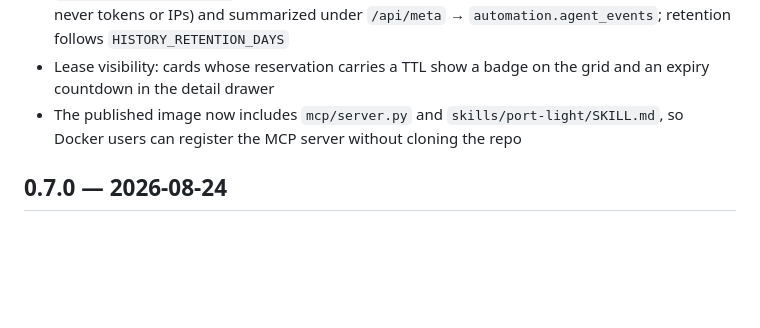
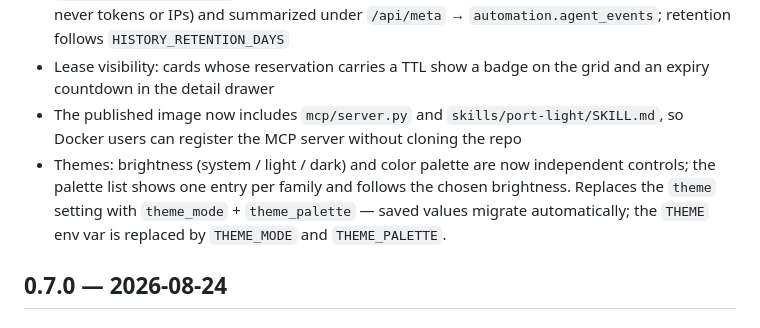
Before and after one commit to StepaniaH/port-light, a Markdown page: CHANGELOG.md, the part around the change. GitHub-like rendering; blank space fills up the shorter version.

Commit message:
Document theme orthogonalization in the changelog

```diff
--- a/CHANGELOG.md
+++ b/CHANGELOG.md
@@ -8,6 +8,7 @@ Versions follow git tags and image tags (`stepaniah/port-light:vX.Y.Z`).
 - `GET /api/ports/suggest` calls are now recorded locally (time, count, scope, label, leased — never tokens or IPs) and summarized under `/api/meta` → `automation.agent_events`; retention follows `HISTORY_RETENTION_DAYS`
 - Lease visibility: cards whose reservation carries a TTL show a badge on the grid and an expiry countdown in the detail drawer
 - The published image now includes `mcp/server.py` and `skills/port-light/SKILL.md`, so Docker users can register the MCP server without cloning the repo
+- Themes: brightness (system / light / dark) and color palette are now independent controls; the palette list shows one entry per family and follows the chosen brightness. Replaces the `theme` setting with `theme_mode` + `theme_palette` — saved values migrate automatically; the `THEME` env var is replaced by `THEME_MODE` and `THEME_PALETTE`.
 
 ## 0.7.0 — 2026-08-24
 
```
